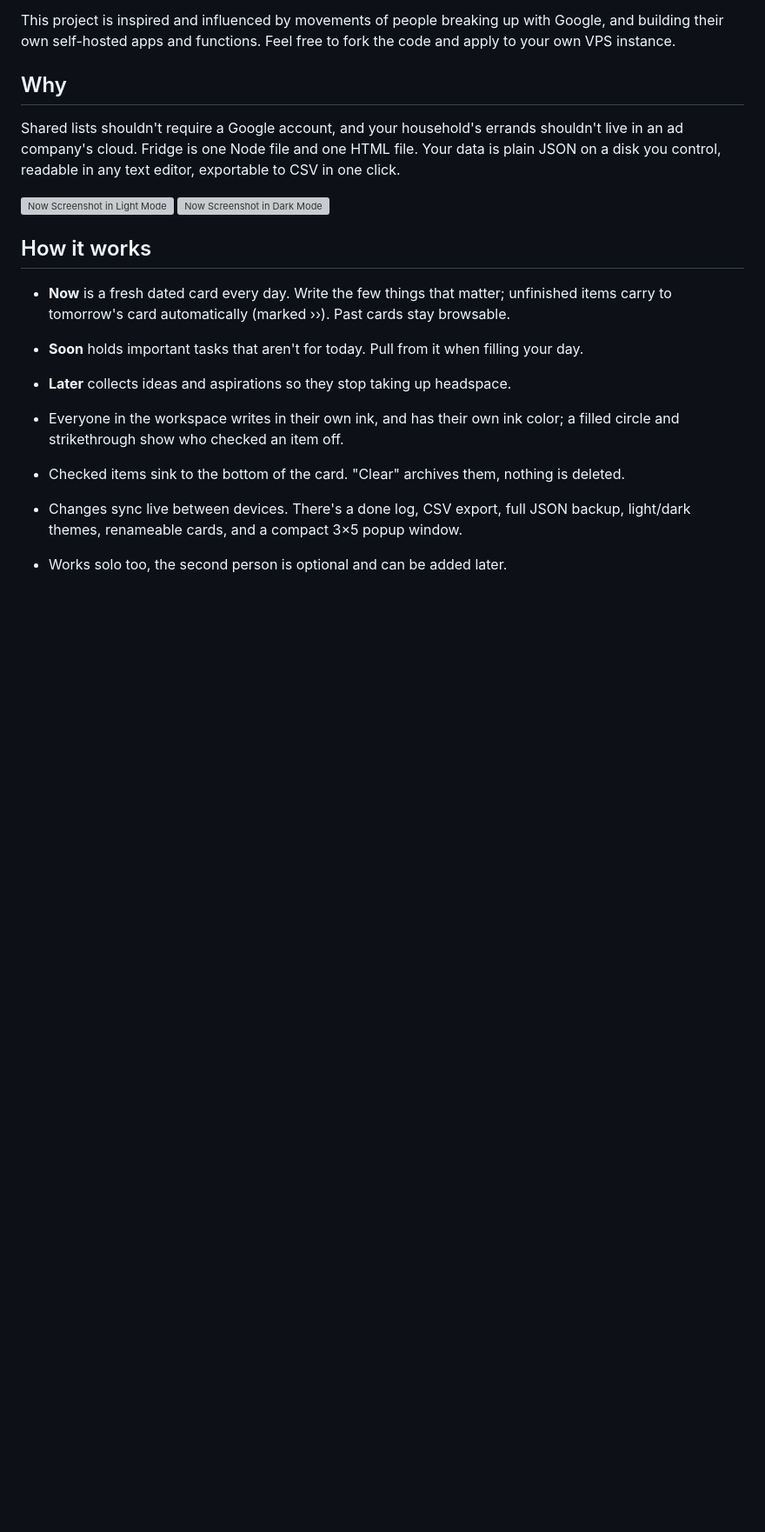
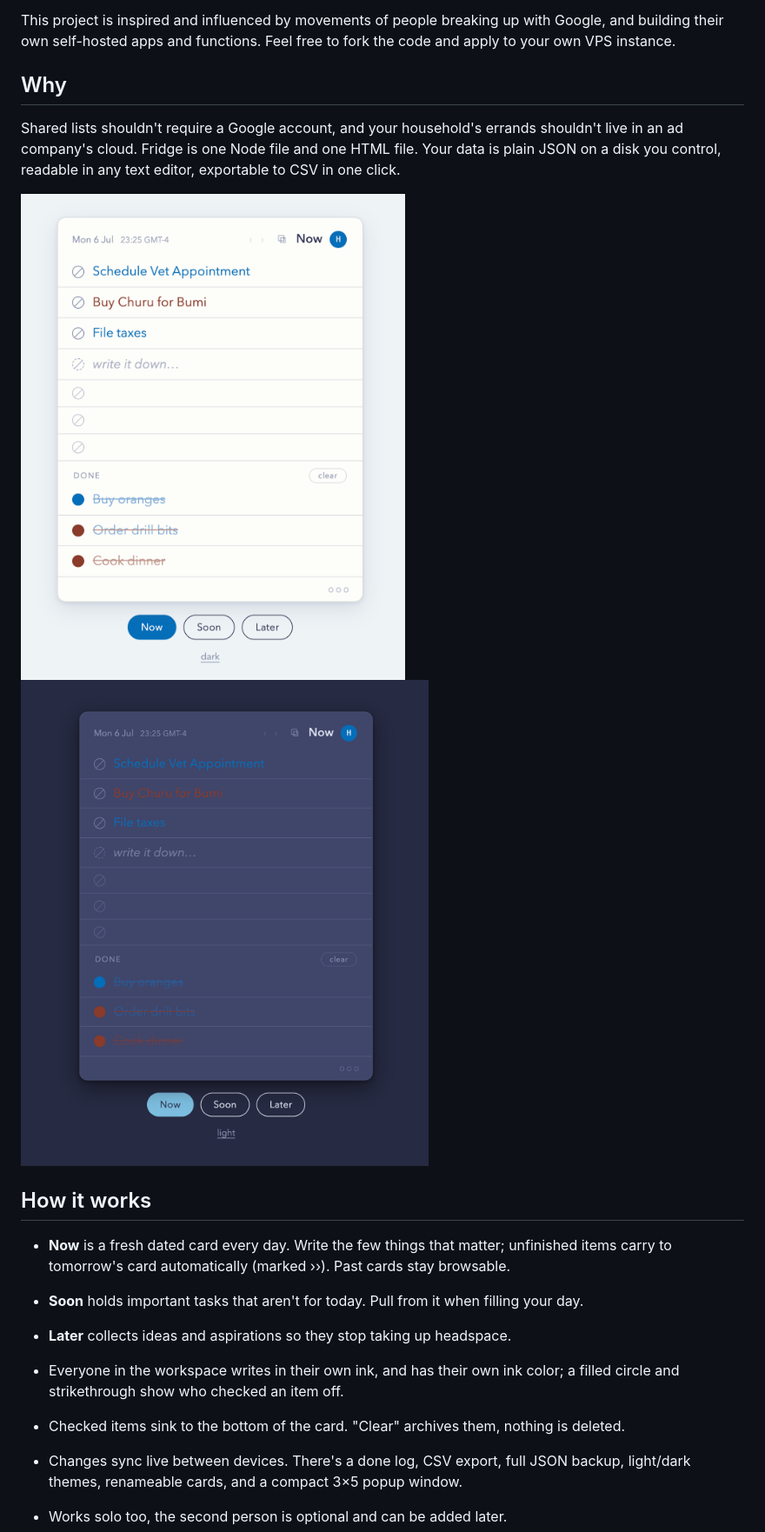
Before and after one commit to unfriendlyamendment/fridge, a Markdown page: README.md, the part around one of its changes. Shown at 87% size. GitHub-like rendering; blank space fills up the shorter version; grey boxes are pictures that could not be loaded.

Commit message:
Fix image paths in README.md
Updated image paths in README to use assets directory.

```diff
--- a/README.md
+++ b/README.md
@@ -10,8 +10,8 @@ This project is inspired and influenced by movements of people breaking up with
 
 Shared lists shouldn't require a Google account, and your household's errands shouldn't live in an ad company's cloud. Fridge is one Node file and one HTML file. Your data is plain JSON on a disk you control, readable in any text editor, exportable to CSV in one click.
 
-![Now Screenshot in Light Mode](now-light-screenshot.png)
-![Now Screenshot in Dark Mode](now-dark-screenshot.png)
+![Now Screenshot in Light Mode](assets/now-light-screenshot.png)
+![Now Screenshot in Dark Mode](assets/now-dark-screenshot.png)
 
 ## How it works
 
```
Also changed, not shown: other parts of README.md (+2 -2 lines).
